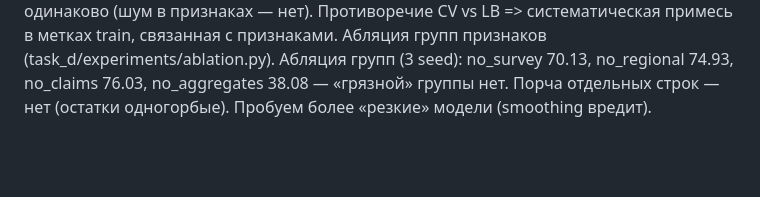
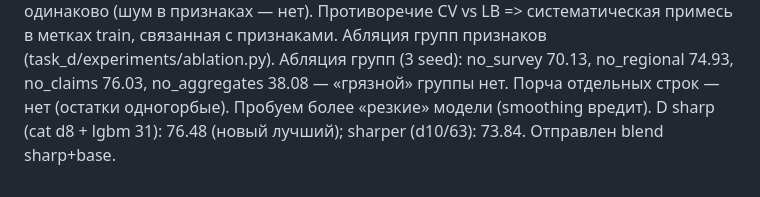
Before and after one commit to GAGAMIX228/my-project, a Markdown page: NOTES.md, the part around the change. Drawn GitHub-style; blank space fills up the shorter version.

Commit message:
Notes: D sharp ensemble 76.48
Co-Authored-By: Claude Opus 5.5 <noreply@anthropic.com>
Claude-Session: https://claude.ai/code/session_01FXwVeiq45QoespFFxXWAgP

```diff
--- a/NOTES.md
+++ b/NOTES.md
@@ -82,3 +82,4 @@ D v2 smooth 74.46, v3 top30 74.21 — хуже. Признаки train/test ра
 Противоречие CV vs LB => систематическая примесь в метках train, связанная с признаками. Абляция групп признаков (task_d/experiments/ablation.py).
 Абляция групп (3 seed): no_survey 70.13, no_regional 74.93, no_claims 76.03, no_aggregates 38.08 — «грязной» группы нет.
 Порча отдельных строк — нет (остатки одногорбые). Пробуем более «резкие» модели (smoothing вредит).
+D sharp (cat d8 + lgbm 31): 76.48 (новый лучший); sharper (d10/63): 73.84. Отправлен blend sharp+base.
```
